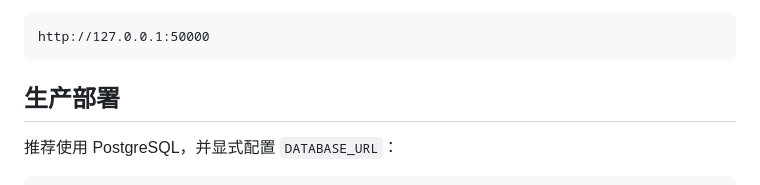
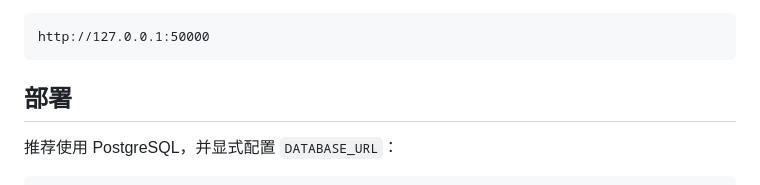
Before and after one commit to ximapika/Namiya, a Markdown page: README.md, the part around the change. Rendered like a GitHub page.

````diff
--- a/README.md
+++ b/README.md
@@ -96,7 +96,7 @@ python run.py
 http://127.0.0.1:50000
 ```
 
-## 生产部署
+## 部署
 
 推荐使用 PostgreSQL，并显式配置 `DATABASE_URL`：
 
````
